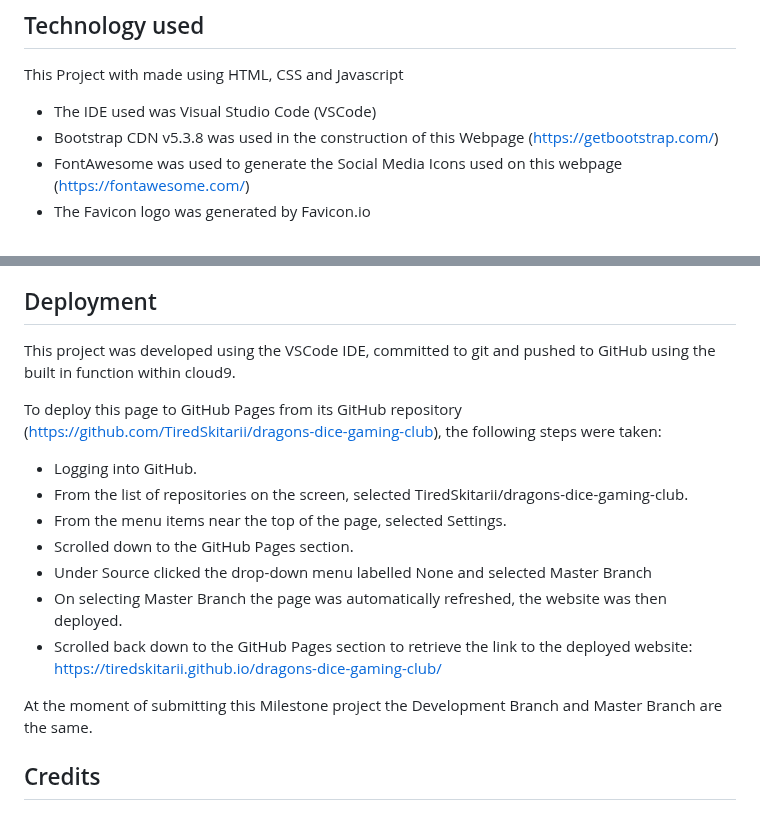
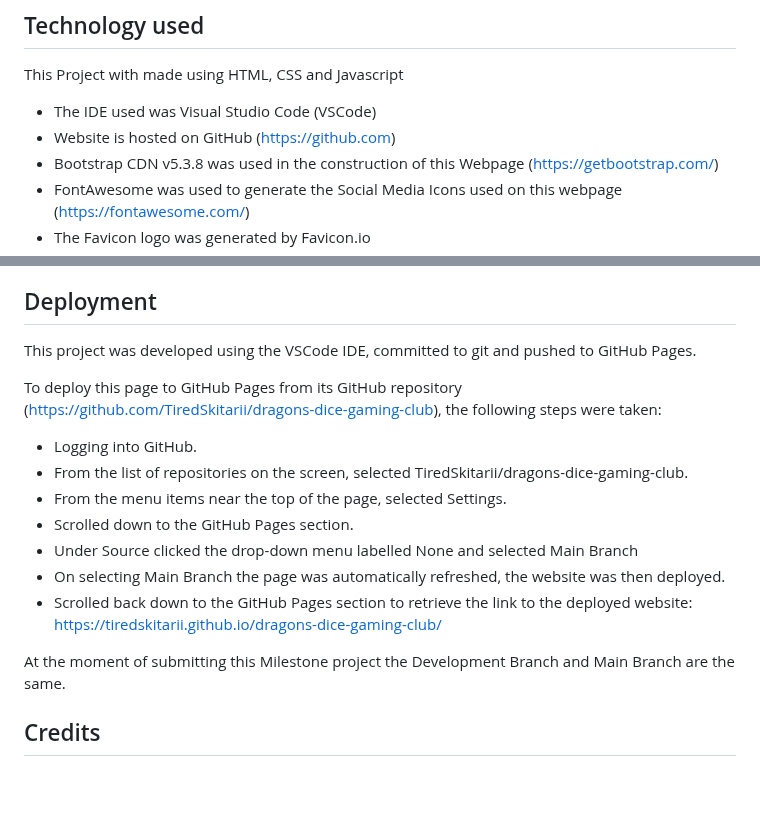
Before and after one commit to TiredSkitarii/dragons-dice-gaming-club, a Markdown page: README.md, 2 parts joined by grey strips. GitHub-like rendering; blank space fills up the shorter version.

```diff
--- a/README.md
+++ b/README.md
@@ -123,6 +123,7 @@ Like the Contact page, the Successpage also does not have a footer.
 
 This Project with made using HTML, CSS and Javascript
 - The IDE used was Visual Studio Code (VSCode)
+- Website is hosted on GitHub (https://github.com)
 - Bootstrap CDN v5.3.8 was used in the construction of this Webpage (https://getbootstrap.com/)
 - FontAwesome was used to generate the Social Media Icons used on this webpage (https://fontawesome.com/)
 - The Favicon logo was generated by Favicon.io
@@ -198,7 +199,7 @@ This is met by the Contact Form, via the links on the Event Page for each Event
 
 ## Deployment
 
-This project was developed using the VSCode IDE, committed to git and pushed to GitHub using the built in function within cloud9.
+This project was developed using the VSCode IDE, committed to git and pushed to GitHub Pages.
 
 To deploy this page to GitHub Pages from its GitHub repository (https://github.com/TiredSkitarii/dragons-dice-gaming-club), the following steps were taken:
 
@@ -206,11 +207,11 @@ To deploy this page to GitHub Pages from its GitHub repository (https://github.c
 - From the list of repositories on the screen, selected TiredSkitarii/dragons-dice-gaming-club.
 - From the menu items near the top of the page, selected Settings.
 - Scrolled down to the GitHub Pages section.
-- Under Source clicked the drop-down menu labelled None and selected Master Branch
-- On selecting Master Branch the page was automatically refreshed, the website was then deployed.
+- Under Source clicked the drop-down menu labelled None and selected Main Branch
+- On selecting Main Branch the page was automatically refreshed, the website was then deployed.
 - Scrolled back down to the GitHub Pages section to retrieve the link to the deployed website: https://tiredskitarii.github.io/dragons-dice-gaming-club/
 
-At the moment of submitting this Milestone project the Development Branch and Master Branch are the same.
+At the moment of submitting this Milestone project the Development Branch and Main Branch are the same.
 
 ## Credits
 
```
